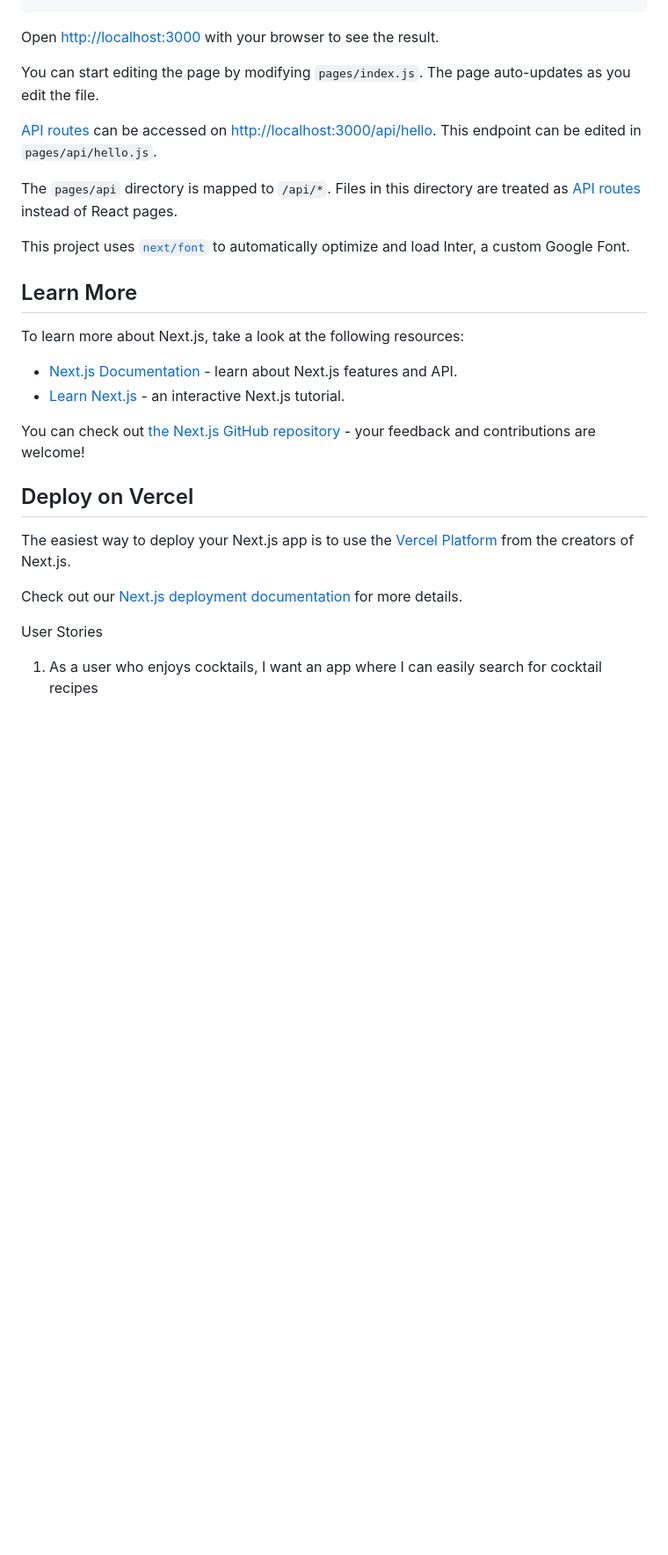
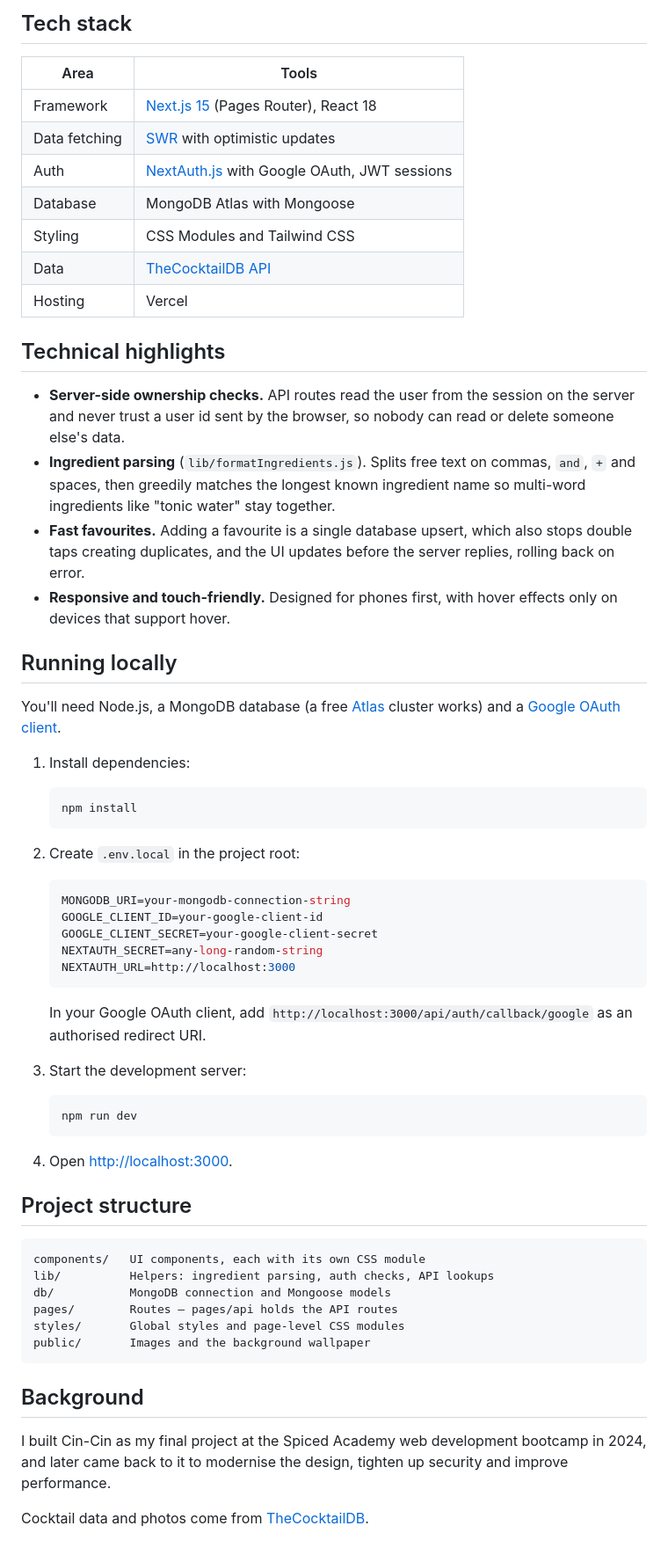
Before and after one commit to corrinaxc/cincin-cocktail-app, a Markdown page: README.md, the part around one of its changes. Shown at 88% size. Rendered like a GitHub page; blank space fills up the shorter version.

````diff
--- a/README.md
+++ b/README.md
@@ -15,30 +27,65 @@ bun dev
+## Tech stack
+
+| Area | Tools |
+| --- | --- |
+| Framework | [Next.js 15](https://nextjs.org/) (Pages Router), React 18 |
+| Data fetching | [SWR](https://swr.vercel.app/) with optimistic updates |
+| Auth | [NextAuth.js](https://next-auth.js.org/) with Google OAuth, JWT sessions |
+| Database | MongoDB Atlas with Mongoose |
+| Styling | CSS Modules and Tailwind CSS |
+| Data | [TheCocktailDB API](https://www.thecocktaildb.com/api.php) |
+| Hosting | Vercel |
+
+## Technical highlights
+
+- **Server-side ownership checks.** API routes read the user from the session on the server and never trust a user id sent by the browser, so nobody can read or delete someone else's data.
+- **Ingredient parsing** (`lib/formatIngredients.js`). Splits free text on commas, `and`, `+` and spaces, then greedily matches the longest known ingredient name so multi-word ingredients like "tonic water" stay together.
+- **Fast favourites.** Adding a favourite is a single database upsert, which also stops double taps creating duplicates, and the UI updates before the server replies, rolling back on error.
+- **Responsive and touch-friendly.** Designed for phones first, with hover effects only on devices that support hover.
+
+## Running locally
+
+You'll need Node.js, a MongoDB database (a free [Atlas](https://www.mongodb.com/atlas) cluster works) and a [Google OAuth client](https://console.cloud.google.com/apis/credentials).
+
+1. Install dependencies:
+
+   ```bash
+   npm install
+   ```
+
+2. Create `.env.local` in the project root:
+
+   ```bash
+   MONGODB_URI=your-mongodb-connection-string
+   GOOGLE_CLIENT_ID=your-google-client-id
+   GOOGLE_CLIENT_SECRET=your-google-client-secret
+   NEXTAUTH_SECRET=any-long-random-string
+   NEXTAUTH_URL=http://localhost:3000
+   ```
+
+   In your Google OAuth client, add `http://localhost:3000/api/auth/callback/google` as an authorised redirect URI.
+
+3. Start the development server:
+
+   ```bash
+   npm run dev
+   ```
+
+4. Open [http://localhost:3000](http://localhost:3000).
+
+## Project structure
+
+```
+components/   UI components, each with its own CSS module
+lib/          Helpers: ingredient parsing, auth checks, API lookups
+db/           MongoDB connection and Mongoose models
+pages/        Routes – pages/api holds the API routes
+styles/       Global styles and page-level CSS modules
+public/       Images and the background wallpaper
 ```
 
-Open [http://localhost:3000](http://localhost:3000) with your browser to see the result.
+## Background
 
-You can start editing the page by modifying `pages/index.js`. The page auto-updates as you edit the file.
+I built Cin-Cin as my final project at the Spiced Academy web development bootcamp in 2024, and later came back to it to modernise the design, tighten up security and improve performance.
 
-[API routes](https://nextjs.org/docs/api-routes/introduction) can be accessed on [http://localhost:3000/api/hello](http://localhost:3000/api/hello). This endpoint can be edited in `pages/api/hello.js`.
-
-The `pages/api` directory is mapped to `/api/*`. Files in this directory are treated as [API routes](https://nextjs.org/docs/api-routes/introduction) instead of React pages.
-
-This project uses [`next/font`](https://nextjs.org/docs/basic-features/font-optimization) to automatically optimize and load Inter, a custom Google Font.
-
-## Learn More
-
-To learn more about Next.js, take a look at the following resources:
-
-- [Next.js Documentation](https://nextjs.org/docs) - learn about Next.js features and API.
-- [Learn Next.js](https://nextjs.org/learn) - an interactive Next.js tutorial.
-
-You can check out [the Next.js GitHub repository](https://github.com/vercel/next.js/) - your feedback and contributions are welcome!
-
-## Deploy on Vercel
-
-The easiest way to deploy your Next.js app is to use the [Vercel Platform](https://vercel.com/new?utm_medium=default-template&filter=next.js&utm_source=create-next-app&utm_campaign=create-next-app-readme) from the creators of Next.js.
-
-Check out our [Next.js deployment documentation](https://nextjs.org/docs/deployment) for more details.
-
-User Stories
-
-1. As a user who enjoys cocktails, I want an app where I can easily search for cocktail recipes
+Cocktail data and photos come from [TheCocktailDB](https://www.thecocktaildb.com/).
````
Also changed, not shown: other parts of README.md (+23 -11 lines), docs/screenshots/fridge-search.jpg (added), docs/screenshots/home.jpg (added), docs/screenshots/recipe.jpg (added), docs/screenshots/sign-in.jpg (added).
